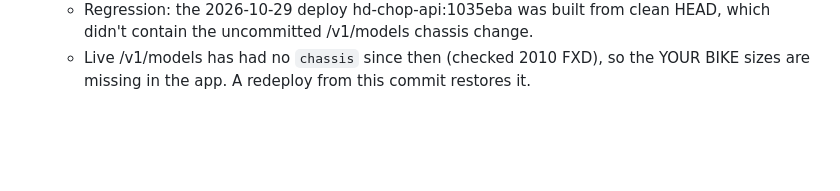
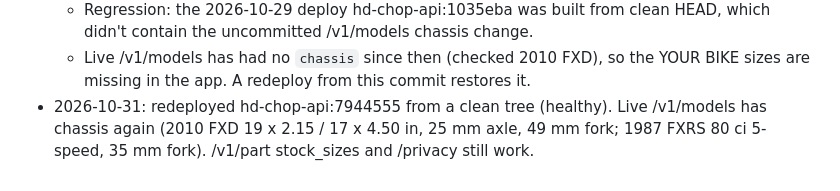
Before and after one commit to duyachoppalot-oss/hd-chop, a Markdown page: docs/HANDOFF_LOG.md, the part around the change. Drawn GitHub-style; blank space fills up the shorter version.

Commit message:
HANDOFF_LOG: API redeployed from 7944555, chassis restored
Co-Authored-By: Claude Opus 5.5 <noreply@anthropic.com>

```diff
--- a/docs/HANDOFF_LOG.md
+++ b/docs/HANDOFF_LOG.md
@@ -637,3 +637,4 @@ Append one entry per session. Newest at the bottom.
 - 2026-10-31: committed the chassis/engine-spec work above (it had been deployed from a dirty worktree but never committed).
   - Regression: the 2026-10-29 deploy hd-chop-api:1035eba was built from clean HEAD, which didn't contain the uncommitted /v1/models chassis change.
   - Live /v1/models has had no `chassis` since then (checked 2010 FXD), so the YOUR BIKE sizes are missing in the app. A redeploy from this commit restores it.
+- 2026-10-31: redeployed hd-chop-api:7944555 from a clean tree (healthy). Live /v1/models has chassis again (2010 FXD 19 x 2.15 / 17 x 4.50 in, 25 mm axle, 49 mm fork; 1987 FXRS 80 ci 5-speed, 35 mm fork). /v1/part stock_sizes and /privacy still work.
```
